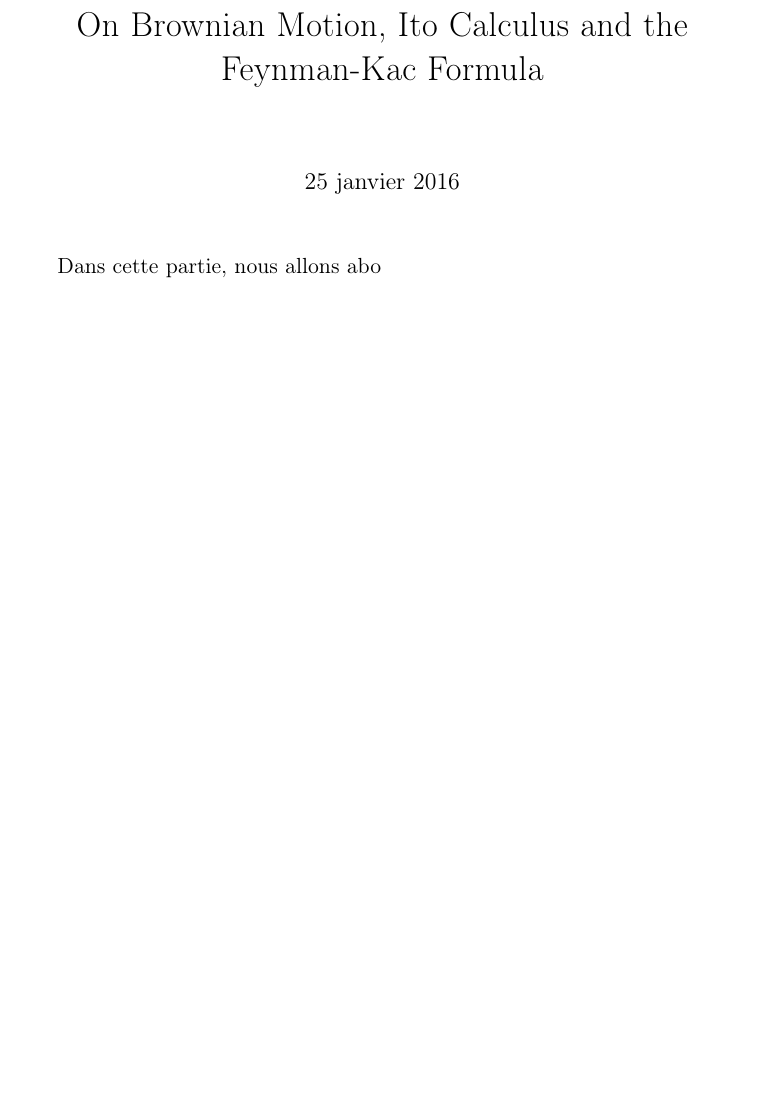
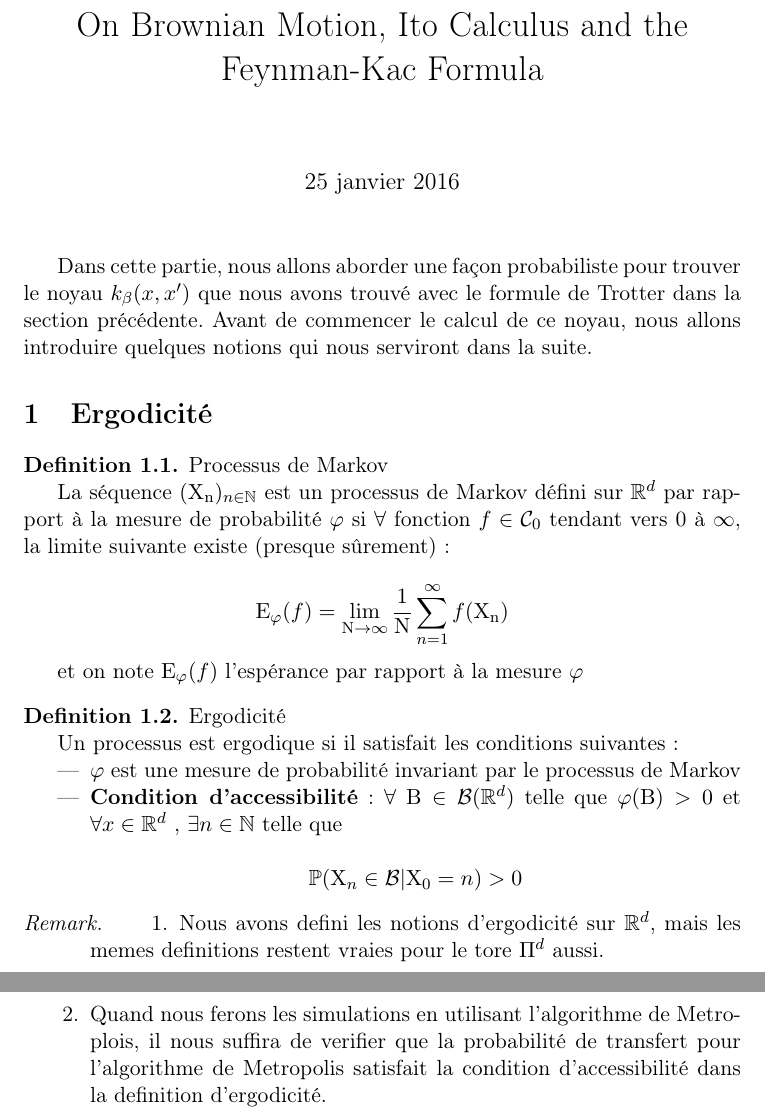
Before and after one commit to jmoran1993/map_projet_3a, a LaTeX document (Report_Notes/Seance2.tex): part of the page before the commit and two parts of pages 1 and 2 of 2 after it, the two joined at a grey line, cut so that both start at the same text, the shorter picture padded with empty space. Compiled offline with pdfLaTeX; an older LaTeX class or package is replaced by its successor.

Commit message:
Finish section on Ergodicity

```diff
--- a/Report_Notes/Seance2.tex
+++ b/Report_Notes/Seance2.tex
@@ -1,7 +1,7 @@
 \documentclass[11pt]{article}
 %\usepackage[coverpage]{polytechnique}
 \usepackage[utf8]{inputenc}
-\usepackage{amsmath}
+\usepackage{amsmath, amssymb}
 \usepackage{amsfonts}
 \usepackage[francais]{babel}
 \usepackage[version=3]{mhchem}
@@ -14,6 +14,14 @@
 \usepackage{pgfplots}
 %\usepackage[hidelinks]{hyperref}
 \usepackage{subcaption}
+\usepackage{amsthm}
+
+\theoremstyle{definition}
+
+\newtheorem{definition}{Definition}[section]
+
+\theoremstyle{remark}
+\newtheorem*{remark}{Remark}
 
 
 %\title{Notes for Seance 2}
@@ -23,7 +31,49 @@
 \begin{document}
 \maketitle
 
-Dans cette partie, nous allons abo
+Dans cette partie, nous allons aborder une façon probabiliste pour trouver le noyau $k_{\beta}(x, x')$ que nous avons trouvé avec le formule de Trotter dans la section précédente. Avant de commencer le calcul de ce noyau, nous allons introduire quelques notions qui nous serviront dans la suite.
 
+\section{Ergodicité}
 
+\theoremstyle{definition}
+
+\begin{definition}{Processus de Markov}
+
+La séquence $(\mathrm{X_n})_{n \in \mathbb{N}}$ est un processus de Markov défini sur $\mathbb{R} ^ {d}$ par rapport à la mesure de probabilité $\varphi$ si $\forall$ fonction $f \in \mathcal{C}_{0}$ tendant vers 0 à $\infty$, la limite suivante existe (presque sûrement):
+
+\[ \mathrm{E}_{\varphi}(f) = \lim_{\mathrm{N}\to\infty} \frac{1}{\mathrm{N}} \sum_{n=1}^{\infty} f(\mathrm{X_n}) \]
+
+et on note $\mathrm{E}_{\varphi}(f)$ l’espérance par rapport à la mesure $\varphi$
+
+\end{definition}
+
+\begin{definition}{Ergodicité}
+
+Un processus est ergodique si il satisfait les conditions suivantes:
+
+\begin{itemize}
+
+\item
+
+$\varphi$ est une mesure de probabilité invariant par le processus de Markov
+
+\item
+
+\textbf{Condition d'accessibilité}: $\forall$ $\mathrm{B} \in \mathcal{B}(\mathbb{R}^d)$ telle que $\varphi(\mathrm{B}) > 0$ et $\forall x \in \mathbb{R}^d$ , $\exists n \in \mathbb{N}$ telle que
+
+\[ \mathbb{P}(\mathrm{X}_n \in \mathcal{B} | \mathrm{X}_0 =n ) > 0\]
+
+\end{itemize}
+
+\end{definition}
+
+\begin{remark}
+\begin{enumerate}
+\item
+Nous avons defini les notions d'ergodicité sur $\mathbb{R}^d$, mais les memes definitions restent vraies pour le tore $\Pi^d$ aussi.
+\item
+Quand nous ferons les simulations en utilisant l'algorithme de Metroplois, il nous suffira de verifier que la probabilité de transfert pour l'algorithme de Metropolis satisfait la condition d'accessibilité dans la definition d'ergodicité.
+
+\end{enumerate}
+\end{remark}
 \end{document}
```
Also changed, not shown: Report_Notes/Seance1.tex (+1 -1 lines), Report_Notes/Seance2.pdf.
